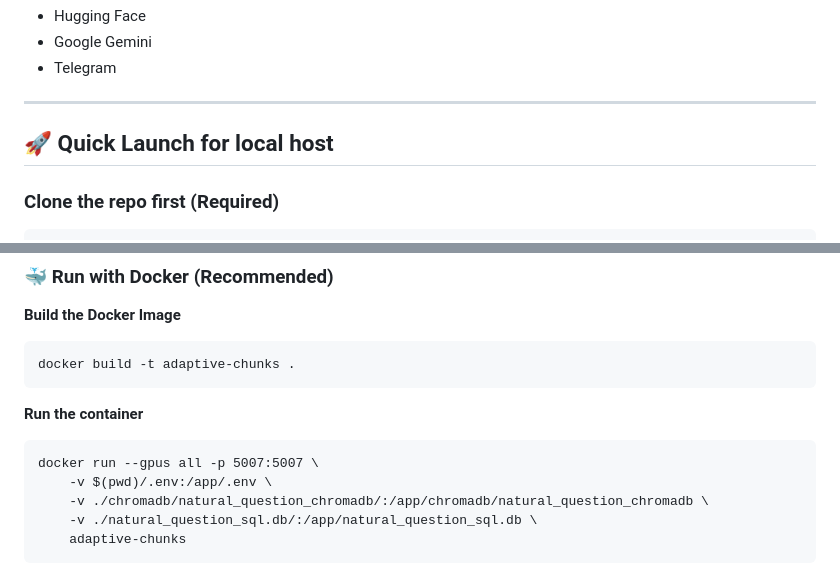
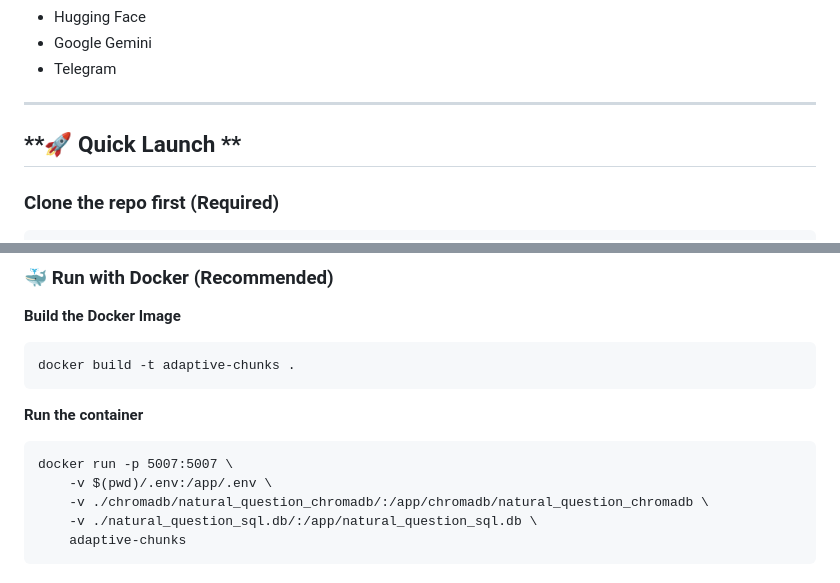
Before and after one commit to DennisWu0/Adaptive-Document-Chunking-Size-Selection-Method-for-Retrieval-Enhanced-Large-Language-Models, a Markdown page: README.md, 2 parts joined by grey strips. GitHub-like rendering.

````diff
--- a/README.md
+++ b/README.md
@@ -185,7 +185,7 @@ You must provide valid API keys for:
 ---
 
 
-## **🚀 Quick Launch for local host**
+## **🚀 Quick Launch **
 
 ### Clone the repo first (Required)
 ```
@@ -204,7 +204,7 @@ docker build -t adaptive-chunks .
 **Run the container**
 
 ```
-docker run --gpus all -p 5007:5007 \
+docker run -p 5007:5007 \
     -v $(pwd)/.env:/app/.env \
     -v ./chromadb/natural_question_chromadb/:/app/chromadb/natural_question_chromadb \
     -v ./natural_question_sql.db/:/app/natural_question_sql.db \
````
